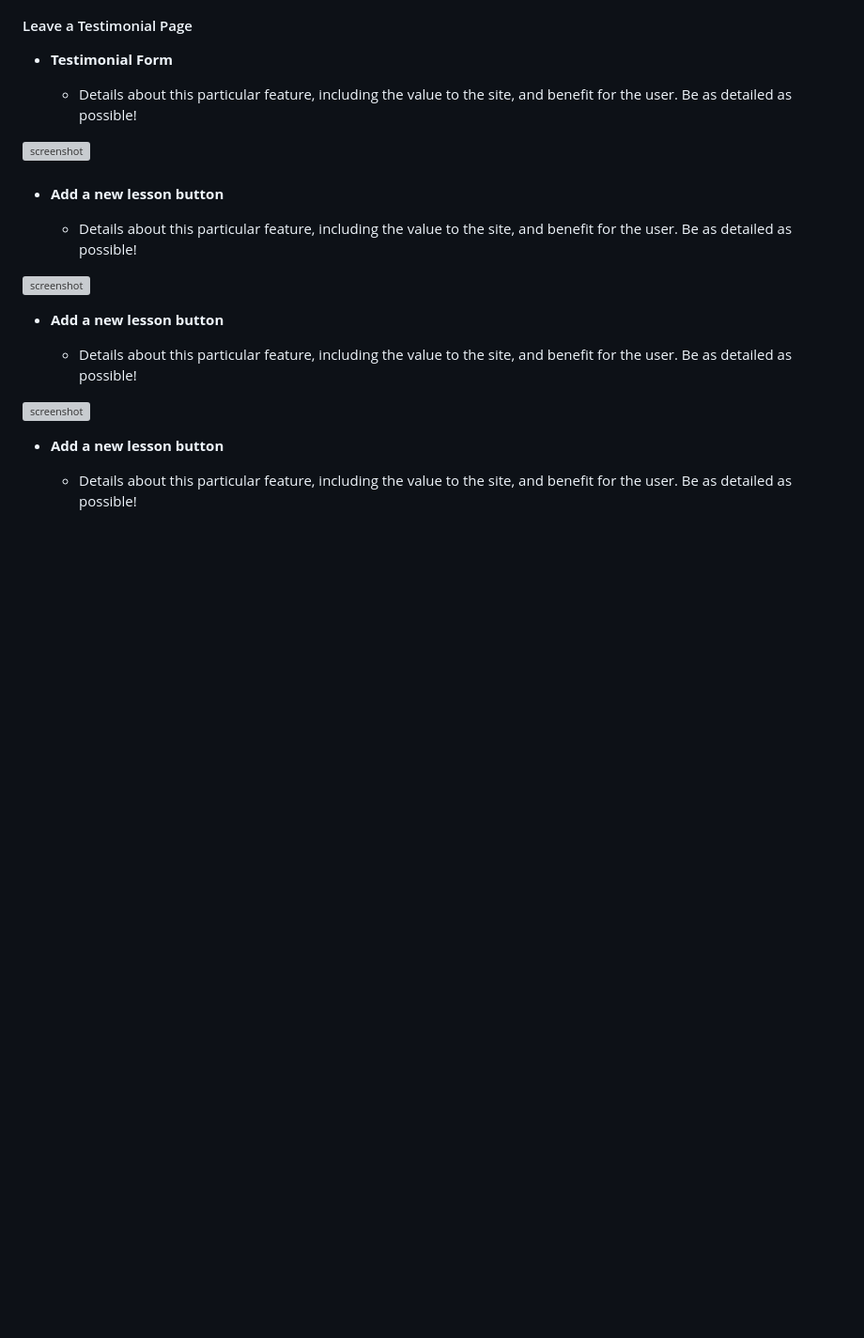
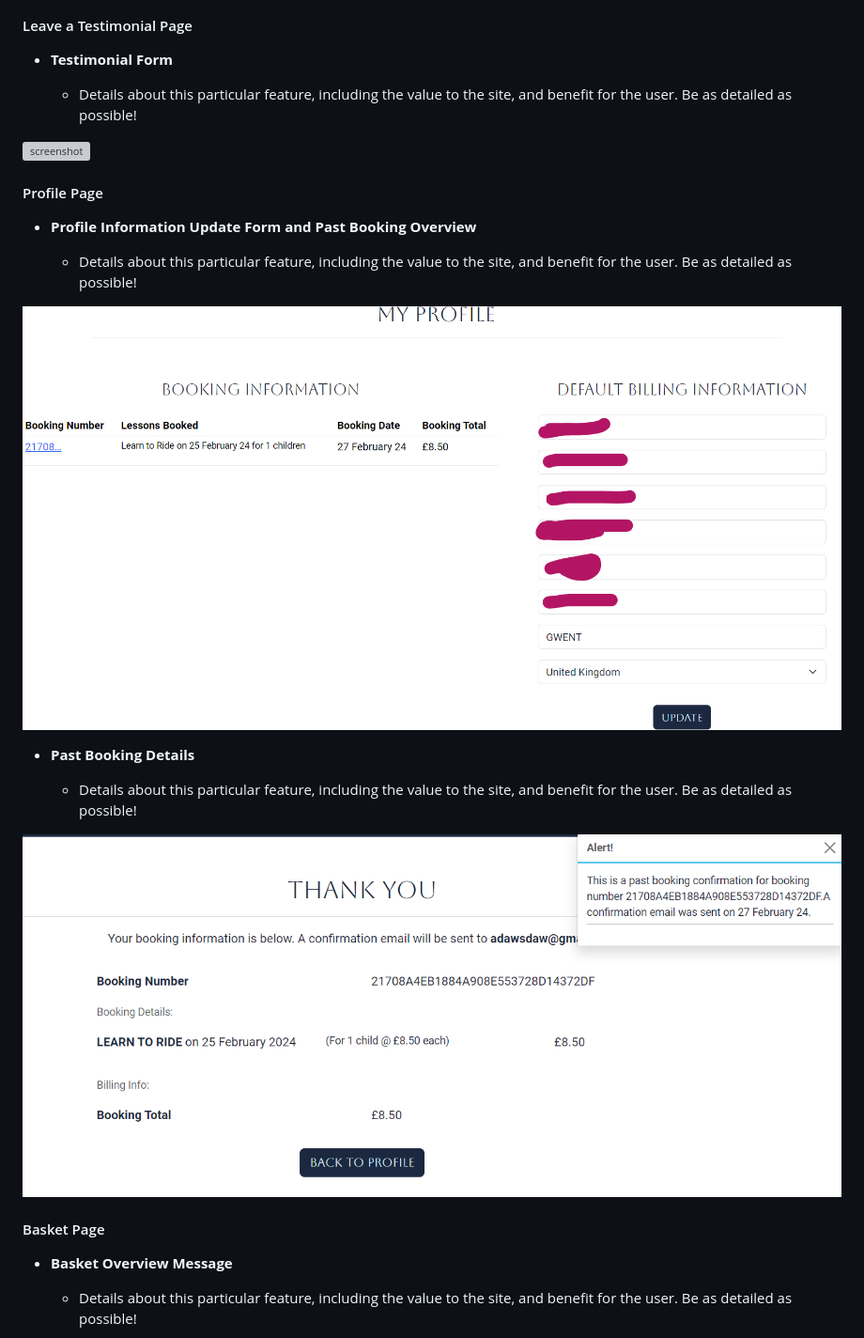
Before and after one commit to Code-Institute-Submissions/laurabolwell-little-riders-academy, a Markdown page: README.md, the part around the change printed below. Shown: that part at 94% size. Drawn GitHub-style; pictures changed too: documentation/features/profile.png (added), documentation/features/profile_booking_info.png (added); blank space fills up the shorter version; grey boxes are pictures that could not be loaded.

```diff
--- a/README.md
+++ b/README.md
@@ -453,19 +453,23 @@ etc.
 
 ![screenshot](documentation/features/testimonial.png)
 
-####
+#### Profile Page
 
-- **Add a new lesson button**
+- **Profile Information Update Form and Past Booking Overview**
 
     - Details about this particular feature, including the value to the site, and benefit for the user. Be as detailed as possible!
 
-![screenshot](documentation/features/less_add_new_button.png)
-- **Add a new lesson button**
+![screenshot](documentation/features/profile.png)
+
+- **Past Booking Details**
 
     - Details about this particular feature, including the value to the site, and benefit for the user. Be as detailed as possible!
 
-![screenshot](documentation/features/less_add_new_button.png)
-- **Add a new lesson button**
+![screenshot](documentation/features/profile_booking_info.png)
+
+#### Basket Page
+
+- **Basket Overview Message**
 
     - Details about this particular feature, including the value to the site, and benefit for the user. Be as detailed as possible!
 
```
Also changed, not shown: other parts of README.md (+7 -5 lines), documentation/features/basket.png (added), documentation/features/basket_adjust.png (added), documentation/features/basket_overview_message.png (added).
